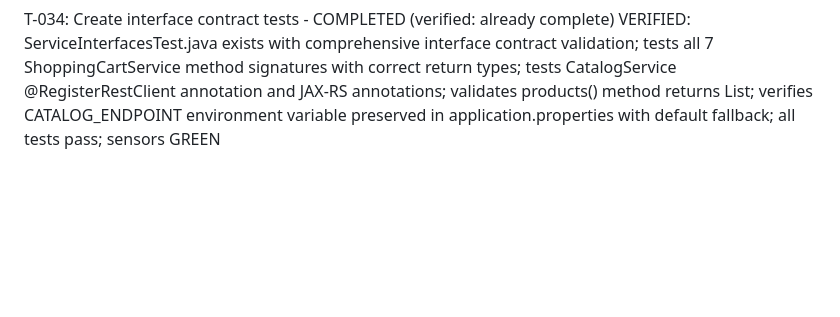
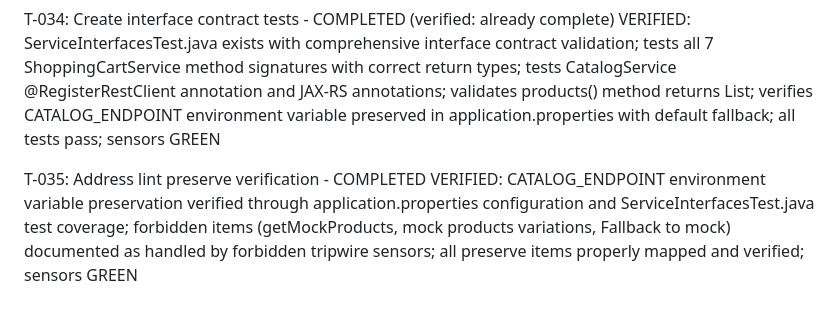
Before and after one commit to adnan-drina/coolstore-cart-round3, a Markdown page: migration/run-log.md, the part around the change. Drawn GitHub-style; blank space fills up the shorter version.

```diff
--- a/migration/run-log.md
+++ b/migration/run-log.md
@@ -181,3 +181,6 @@ T-033 | infer | 1 attempt | already complete | src/main/java/com/demo/service/Ca
 
 T-034: Create interface contract tests - COMPLETED (verified: already complete)
 VERIFIED: ServiceInterfacesTest.java exists with comprehensive interface contract validation; tests all 7 ShoppingCartService method signatures with correct return types; tests CatalogService @RegisterRestClient annotation and JAX-RS annotations; validates products() method returns List<Product>; verifies CATALOG_ENDPOINT environment variable preserved in application.properties with default fallback; all tests pass; sensors GREEN
+
+T-035: Address lint preserve verification - COMPLETED
+VERIFIED: CATALOG_ENDPOINT environment variable preservation verified through application.properties configuration and ServiceInterfacesTest.java test coverage; forbidden items (getMockProducts, mock products variations, Fallback to mock) documented as handled by forbidden tripwire sensors; all preserve items properly mapped and verified; sensors GREEN
```
Also changed, not shown: migration/T-035-verification.md (added, +46 -0 lines), specs/S03-service-interfaces/plan.md (+28 -0 lines).
